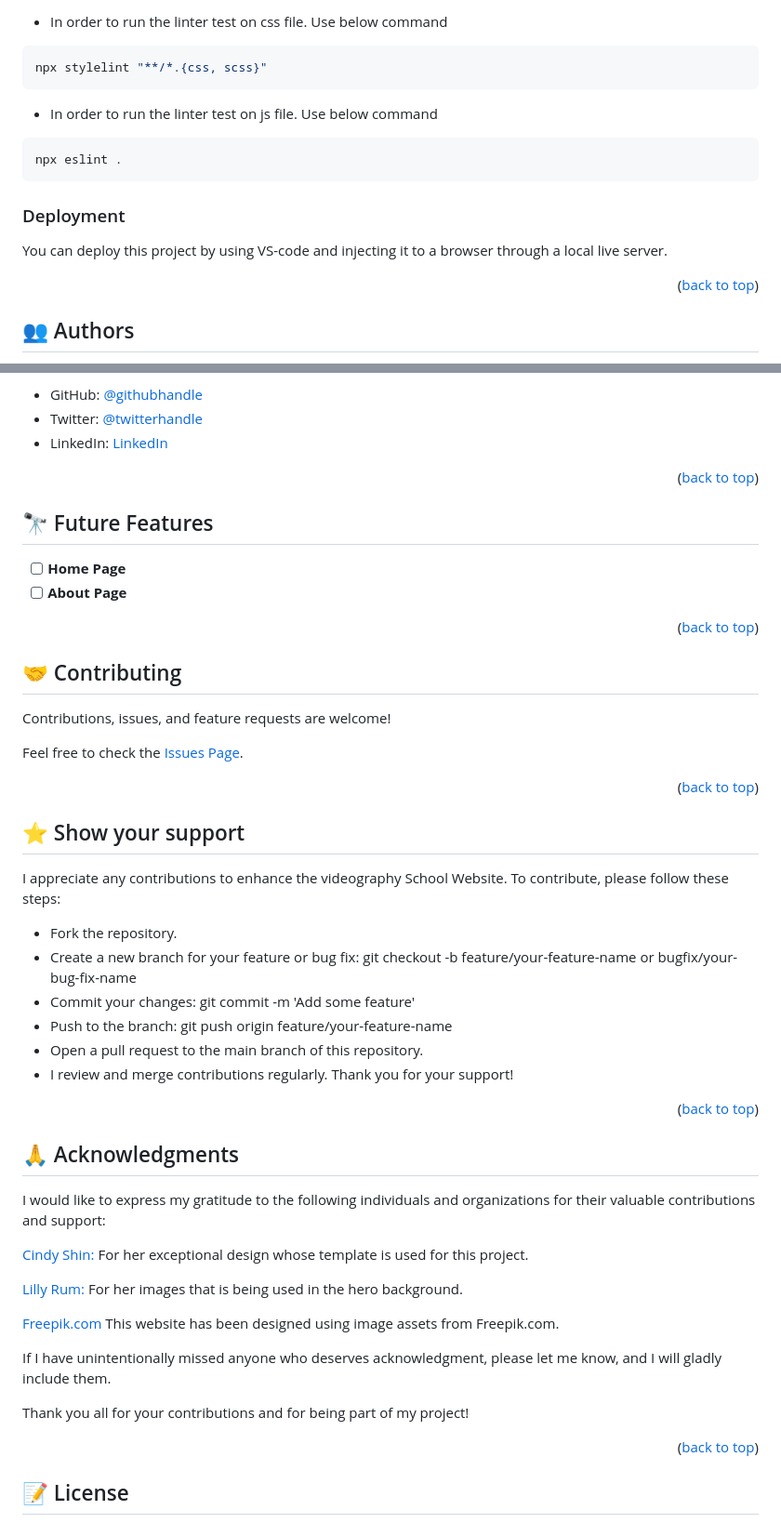
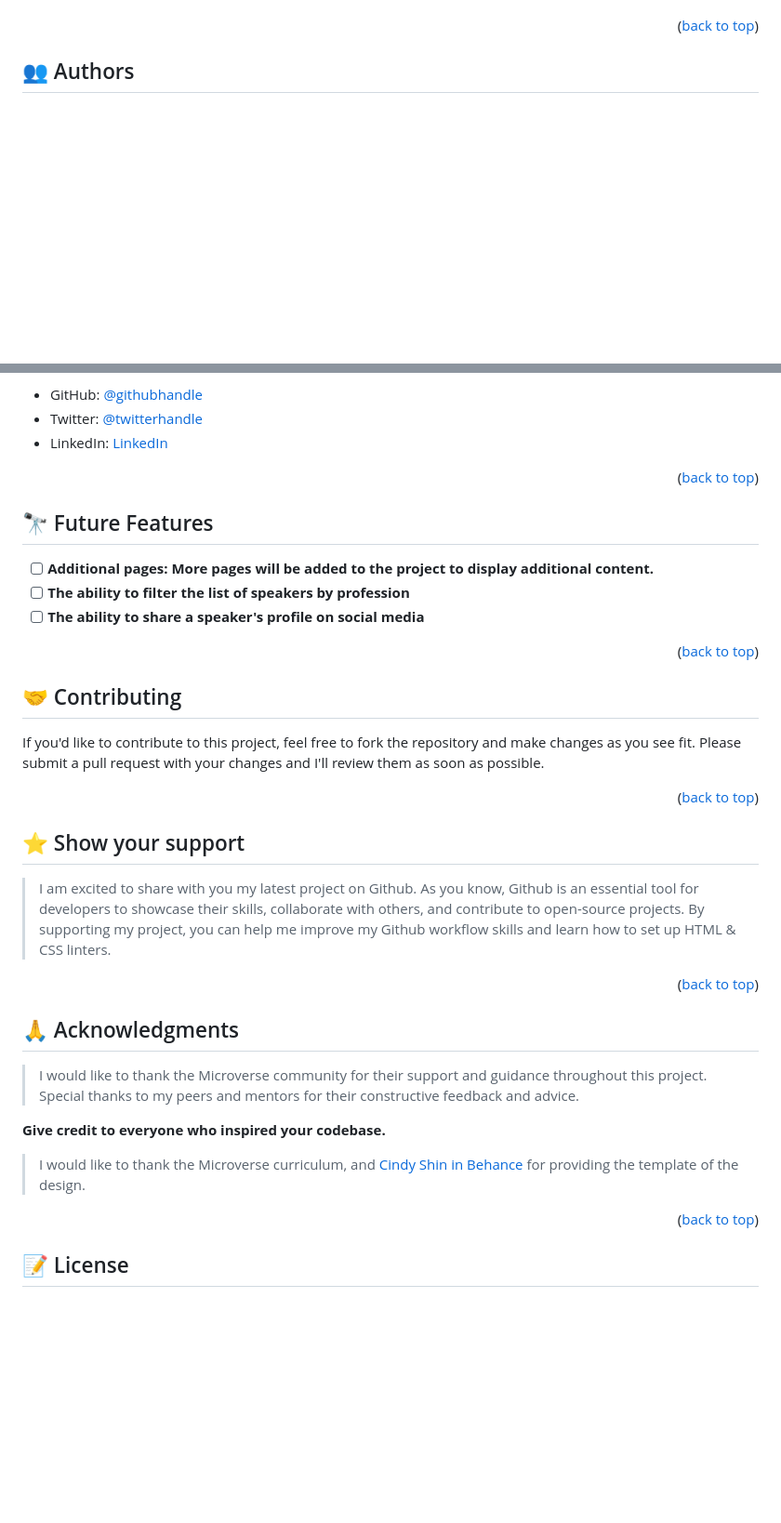
Before and after one commit to Izebiafe/My-capstone, a Markdown page: README.md, 2 parts joined by grey strips. Shown at 93% size. GitHub-like rendering; blank space fills up the shorter version.

````diff
--- a/README.md
+++ b/README.md
@@ -130,17 +129,4 @@ npx hint .
 
-- In order to run the linter test on css file. Use below command
-```sh
-npx stylelint "**/*.{css, scss}"
-```
-
-- In order to run the linter test on js file. Use below command
-```sh
-npx eslint .
-```
-
-### Deployment
-
-You can deploy this project by using VS-code and injecting it to a browser through a local live server.
 
 <p align="right">(<a href="#readme-top">back to top</a>)</p>
 
@@ -160,8 +148,11 @@ You can deploy this project by using VS-code and injecting it to a browser throu
 
 ## 🔭 Future Features <a name="future-features"></a>
 
-- [ ] **Home Page**
-- [ ] **About Page**
+<!-- > Describe 1 - 3 features you will add to the project. -->
+
+- [ ] **Additional pages: More pages will be added to the project to display additional content.**
+- [ ] **The ability to filter the list of speakers by profession**
+- [ ] **The ability to share a speaker's profile on social media**
 
 <p align="right">(<a href="#readme-top">back to top</a>)</p>
 
@@ -169,9 +160,7 @@ You can deploy this project by using VS-code and injecting it to a browser throu
 
 ## 🤝 Contributing <a name="contributing"></a>
 
-Contributions, issues, and feature requests are welcome!
-
-Feel free to check the [Issues Page](../../issues/).
+If you'd like to contribute to this project, feel free to fork the repository and make changes as you see fit. Please submit a pull request with your changes and I'll review them as soon as possible.
 
 <p align="right">(<a href="#readme-top">back to top</a>)</p>
 
@@ -179,14 +168,7 @@ Feel free to check the [Issues Page](../../issues/).
 
 ## ⭐️ Show your support <a name="support"></a>
 
-I appreciate any contributions to enhance the videography School Website. To contribute, please follow these steps:
-
-- Fork the repository.
-- Create a new branch for your feature or bug fix: git checkout -b feature/your-feature-name or bugfix/your-bug-fix-name
-- Commit your changes: git commit -m 'Add some feature'
-- Push to the branch: git push origin feature/your-feature-name
-- Open a pull request to the main branch of this repository.
-- I review and merge contributions regularly. Thank you for your support!
+> I am excited to share with you my latest project on Github. As you know, Github is an essential tool for developers to showcase their skills, collaborate with others, and contribute to open-source projects. By supporting my project, you can help me improve my Github workflow skills and learn how to set up HTML & CSS linters.
 
 <p align="right">(<a href="#readme-top">back to top</a>)</p>
 
@@ -194,18 +176,11 @@ I appreciate any contributions to enhance the videography School Website. To con
 
 ## 🙏 Acknowledgments <a name="acknowledgements"></a>
 
-I would like to express my gratitude to the following individuals and organizations for their valuable contributions and support:
+> I would like to thank the Microverse community for their support and guidance throughout this project. Special thanks to my peers and mentors for their constructive feedback and advice.
 
-[Cindy Shin:](https://www.behance.net/adagio07) For her exceptional design whose template is used for this project.
+**Give credit to everyone who inspired your codebase.**
 
-[Lilly Rum:](https://unsplash.com/@rumandraisin) For her images that is being used in the hero background.
-
-[Freepik.com](https://www.freepik.com) This website has been designed using image assets from Freepik.com.
-
-
-If I have unintentionally missed anyone who deserves acknowledgment, please let me know, and I will gladly include them.
-
-Thank you all for your contributions and for being part of my project!
+>I would like to thank the Microverse curriculum, and [Cindy Shin in Behance](https://www.behance.net/adagio07) for providing the template of the design.
 
 <p align="right">(<a href="#readme-top">back to top</a>)</p>
 
````
Also changed, not shown: other parts of README.md (+59 -58 lines).
